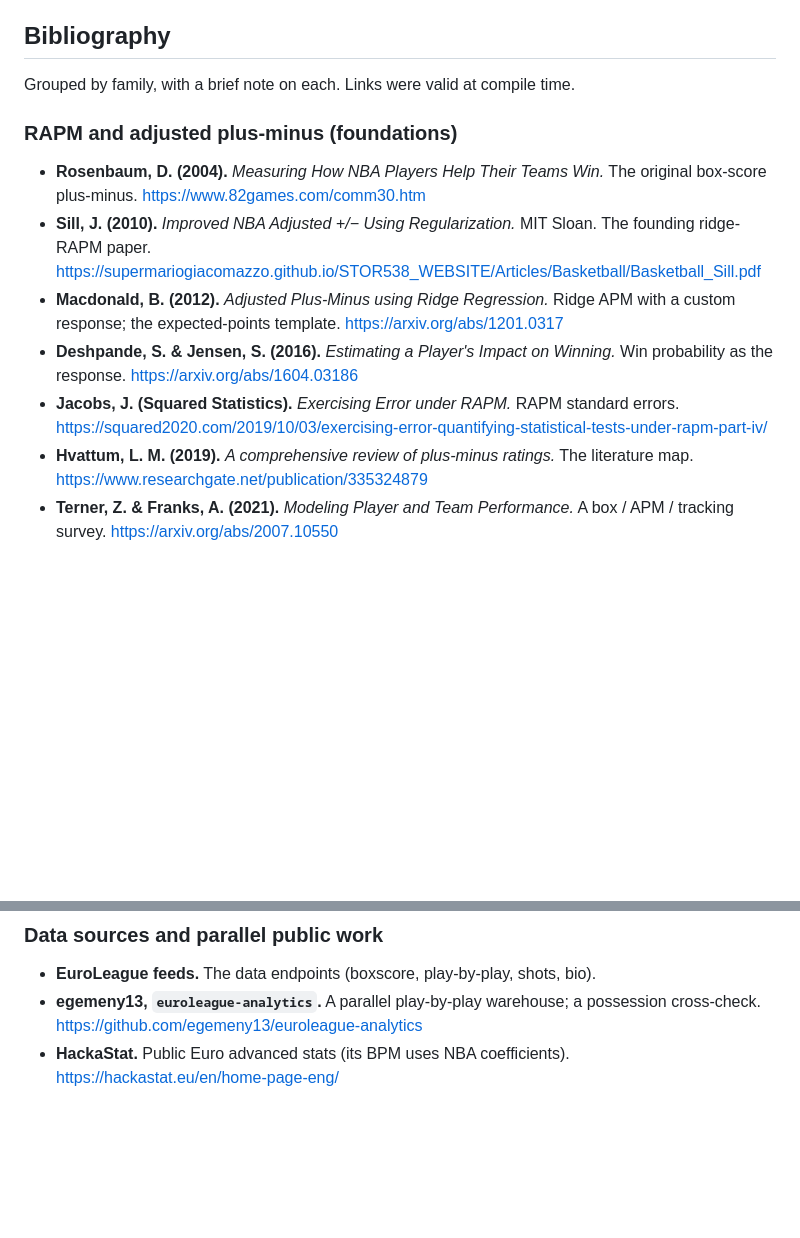
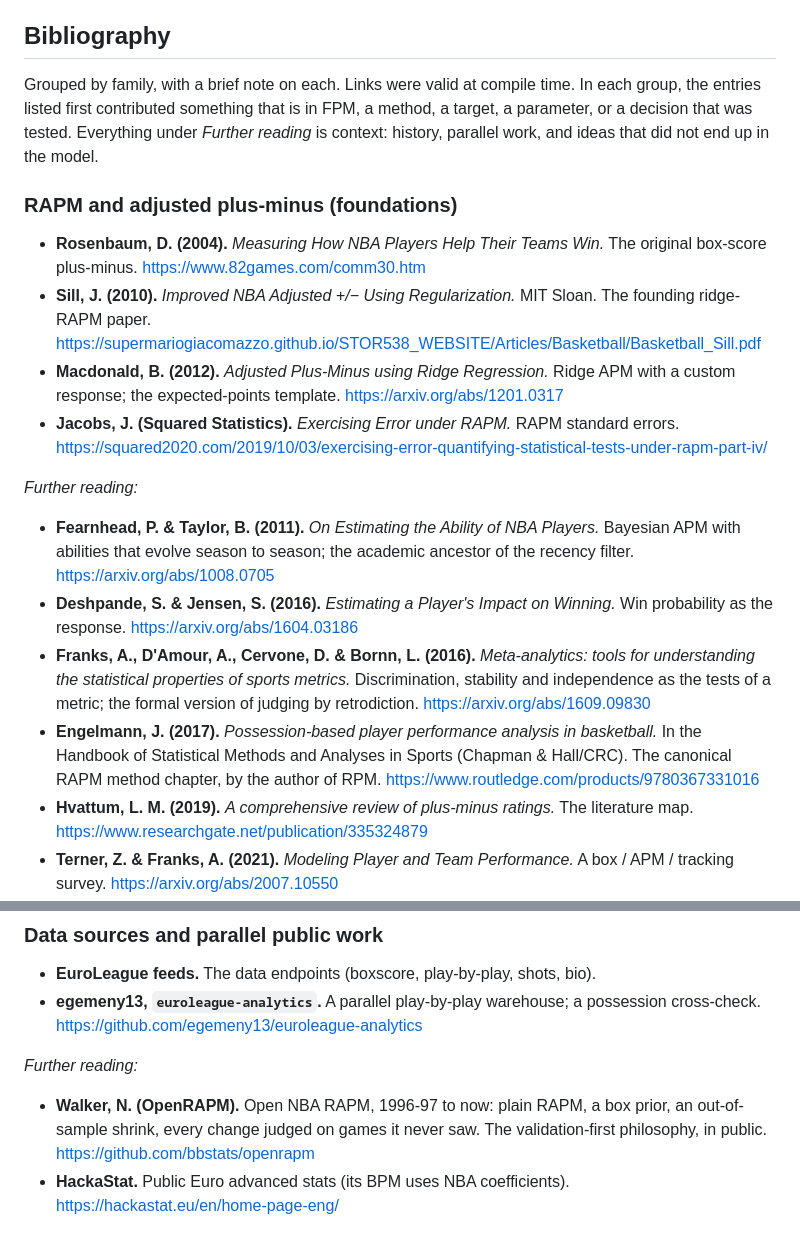
Before and after one commit to filippospol/FPM, a Markdown page: docs/fpm-design.md, 2 parts joined by grey strips. Rendered like a GitHub page; blank space fills up the shorter version.

Commit message:
FPM design, notes and limitations.

```diff
--- a/docs/fpm-design.md
+++ b/docs/fpm-design.md
@@ -59,15 +59,24 @@ of them made it in.
 
 ## Bibliography
 
-Grouped by family, with a brief note on each. Links were valid at compile time.
+Grouped by family, with a brief note on each. Links were valid at compile time. In each
+group, the entries listed first contributed something that is in FPM, a method, a target,
+a parameter, or a decision that was tested. Everything under *Further reading* is context:
+history, parallel work, and ideas that did not end up in the model.
 
 ### RAPM and adjusted plus-minus (foundations)
 
 - **Rosenbaum, D. (2004).** *Measuring How NBA Players Help Their Teams Win.* The original box-score plus-minus. https://www.82games.com/comm30.htm
 - **Sill, J. (2010).** *Improved NBA Adjusted +/− Using Regularization.* MIT Sloan. The founding ridge-RAPM paper. https://supermariogiacomazzo.github.io/STOR538_WEBSITE/Articles/Basketball/Basketball_Sill.pdf
 - **Macdonald, B. (2012).** *Adjusted Plus-Minus using Ridge Regression.* Ridge APM with a custom response; the expected-points template. https://arxiv.org/abs/1201.0317
+- **Jacobs, J. (Squared Statistics).** *Exercising Error under RAPM.* RAPM standard errors. https://squared2020.com/2019/10/03/exercising-error-quantifying-statistical-tests-under-rapm-part-iv/
+
+*Further reading:*
+
+- **Fearnhead, P. & Taylor, B. (2011).** *On Estimating the Ability of NBA Players.* Bayesian APM with abilities that evolve season to season; the academic ancestor of the recency filter. https://arxiv.org/abs/1008.0705
 - **Deshpande, S. & Jensen, S. (2016).** *Estimating a Player's Impact on Winning.* Win probability as the response. https://arxiv.org/abs/1604.03186
-- **Jacobs, J. (Squared Statistics).** *Exercising Error under RAPM.* RAPM standard errors. https://squared2020.com/2019/10/03/exercising-error-quantifying-statistical-tests-under-rapm-part-iv/
+- **Franks, A., D'Amour, A., Cervone, D. & Bornn, L. (2016).** *Meta-analytics: tools for understanding the statistical properties of sports metrics.* Discrimination, stability and independence as the tests of a metric; the formal version of judging by retrodiction. https://arxiv.org/abs/1609.09830
+- **Engelmann, J. (2017).** *Possession-based player performance analysis in basketball.* In the Handbook of Statistical Methods and Analyses in Sports (Chapman & Hall/CRC). The canonical RAPM method chapter, by the author of RPM. https://www.routledge.com/products/9780367331016
 - **Hvattum, L. M. (2019).** *A comprehensive review of plus-minus ratings.* The literature map. https://www.researchgate.net/publication/335324879
 - **Terner, Z. & Franks, A. (2021).** *Modeling Player and Team Performance.* A box / APM / tracking survey. https://arxiv.org/abs/2007.10550
 - **Berry, G. (2026).** *Finding Empty Stats and Quiet Contributors with RAPM.* RAPM, with a focal-player variant, run against box stats to separate production that helps the team from "empty stats" that don't move team totals, and to surface quiet contributors the box score misses. https://georgeberry.substack.com/p/finding-empty-stats-and-quiet-contributors
@@ -128,6 +154,10 @@ Grouped by family, with a brief note on each. Links were valid at compile time.
 
 - **EuroLeague feeds.** The data endpoints (boxscore, play-by-play, shots, bio).
 - **egemeny13, `euroleague-analytics`.** A parallel play-by-play warehouse; a possession cross-check. https://github.com/egemeny13/euroleague-analytics
+
+*Further reading:*
+
+- **Walker, N. (OpenRAPM).** Open NBA RAPM, 1996-97 to now: plain RAPM, a box prior, an out-of-sample shrink, every change judged on games it never saw. The validation-first philosophy, in public. https://github.com/bbstats/openrapm
 - **HackaStat.** Public Euro advanced stats (its BPM uses NBA coefficients). https://hackastat.eu/en/home-page-eng/
 
 ## Limitations
```
Also changed, not shown: other parts of docs/fpm-design.md (+18 -1 lines).
